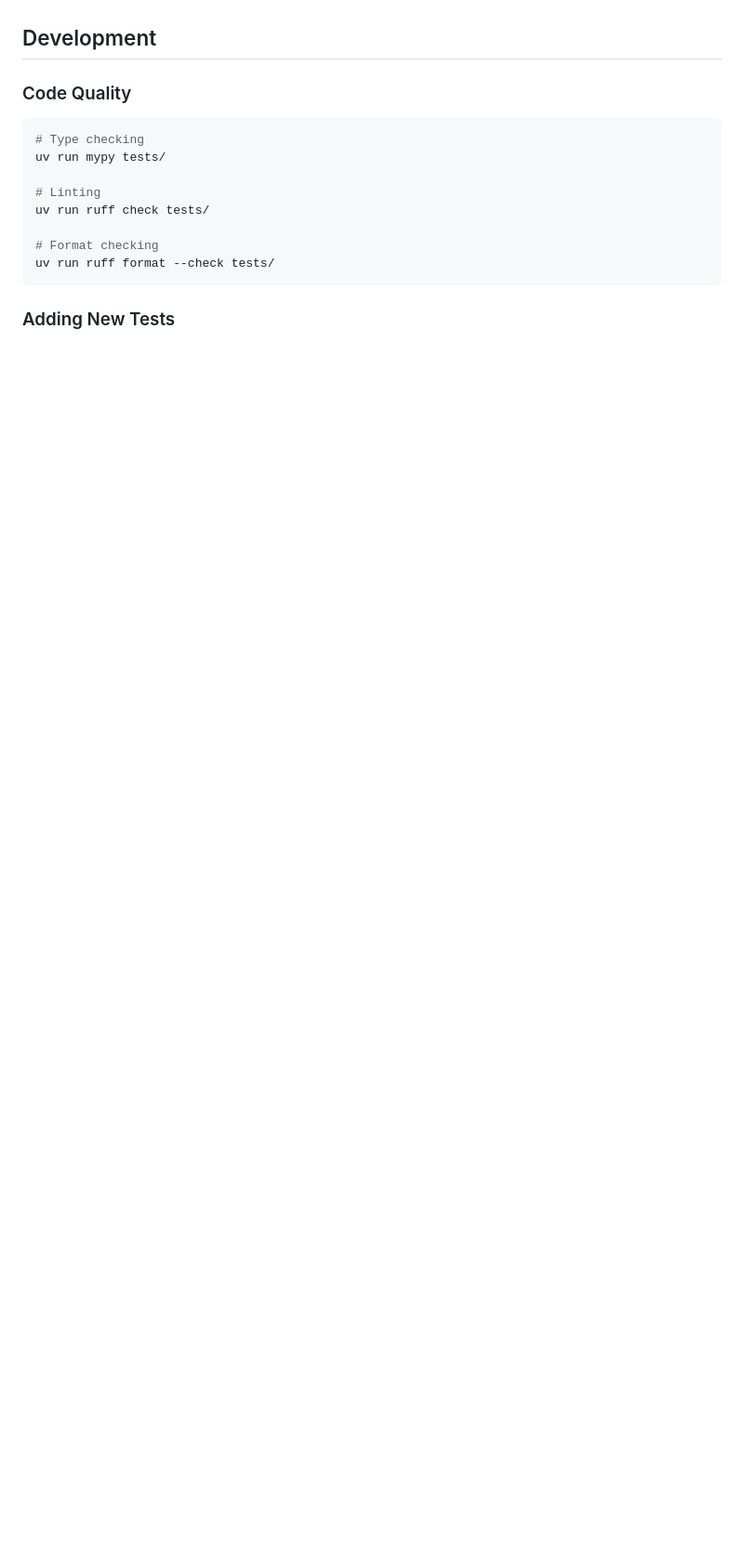
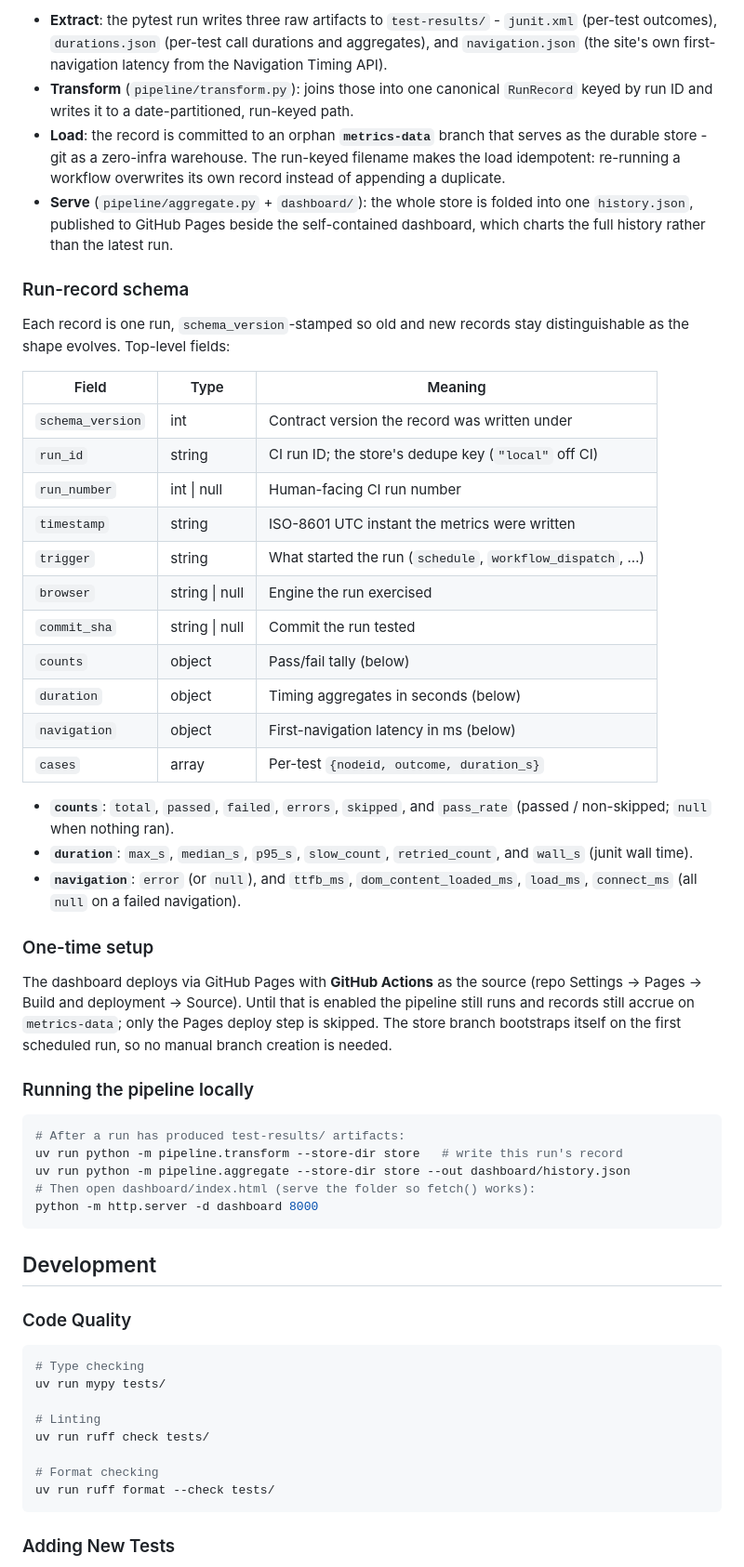
Before and after one commit to dardenkyle/site-sentry, a Markdown page: README.md, the part around one of its changes. Shown at 93% size. Rendered like a GitHub page; blank space fills up the shorter version.

````diff
--- a/README.md
+++ b/README.md
@@ -166,3 +201,61 @@ push/PR) and retained for 30 days.
+- **Extract**: the pytest run writes three raw artifacts to `test-results/` -
+  `junit.xml` (per-test outcomes), `durations.json` (per-test call durations and
+  aggregates), and `navigation.json` (the site's own first-navigation latency
+  from the Navigation Timing API).
+- **Transform** (`pipeline/transform.py`): joins those into one canonical
+  `RunRecord` keyed by run ID and writes it to a date-partitioned, run-keyed path.
+- **Load**: the record is committed to an orphan **`metrics-data`** branch that
+  serves as the durable store - git as a zero-infra warehouse. The run-keyed
+  filename makes the load idempotent: re-running a workflow overwrites its own
+  record instead of appending a duplicate.
+- **Serve** (`pipeline/aggregate.py` + `dashboard/`): the whole store is folded
+  into one `history.json`, published to GitHub Pages beside the self-contained
+  dashboard, which charts the full history rather than the latest run.
+
+### Run-record schema
+
+Each record is one run, `schema_version`-stamped so old and new records stay
+distinguishable as the shape evolves. Top-level fields:
+
+| Field | Type | Meaning |
+|-------|------|---------|
+| `schema_version` | int | Contract version the record was written under |
+| `run_id` | string | CI run ID; the store's dedupe key (`"local"` off CI) |
+| `run_number` | int \| null | Human-facing CI run number |
+| `timestamp` | string | ISO-8601 UTC instant the metrics were written |
+| `trigger` | string | What started the run (`schedule`, `workflow_dispatch`, …) |
+| `browser` | string \| null | Engine the run exercised |
+| `commit_sha` | string \| null | Commit the run tested |
+| `counts` | object | Pass/fail tally (below) |
+| `duration` | object | Timing aggregates in seconds (below) |
+| `navigation` | object | First-navigation latency in ms (below) |
+| `cases` | array | Per-test `{nodeid, outcome, duration_s}` |
+
+- **`counts`**: `total`, `passed`, `failed`, `errors`, `skipped`, and `pass_rate`
+  (passed / non-skipped; `null` when nothing ran).
+- **`duration`**: `max_s`, `median_s`, `p95_s`, `slow_count`, `retried_count`,
+  and `wall_s` (junit wall time).
+- **`navigation`**: `error` (or `null`), and `ttfb_ms`, `dom_content_loaded_ms`,
+  `load_ms`, `connect_ms` (all `null` on a failed navigation).
+
+### One-time setup
+
+The dashboard deploys via GitHub Pages with **GitHub Actions** as the source
+(repo Settings → Pages → Build and deployment → Source). Until that is enabled
+the pipeline still runs and records still accrue on `metrics-data`; only the
+Pages deploy step is skipped. The store branch bootstraps itself on the first
+scheduled run, so no manual branch creation is needed.
+
+### Running the pipeline locally
+
+```bash
+# After a run has produced test-results/ artifacts:
+uv run python -m pipeline.transform --store-dir store   # write this run's record
+uv run python -m pipeline.aggregate --store-dir store --out dashboard/history.json
+# Then open dashboard/index.html (serve the folder so fetch() works):
+python -m http.server -d dashboard 8000
+```
+
 ## Development
 
 ### Code Quality
````
Also changed, not shown: other parts of README.md (+43 -1 lines).
